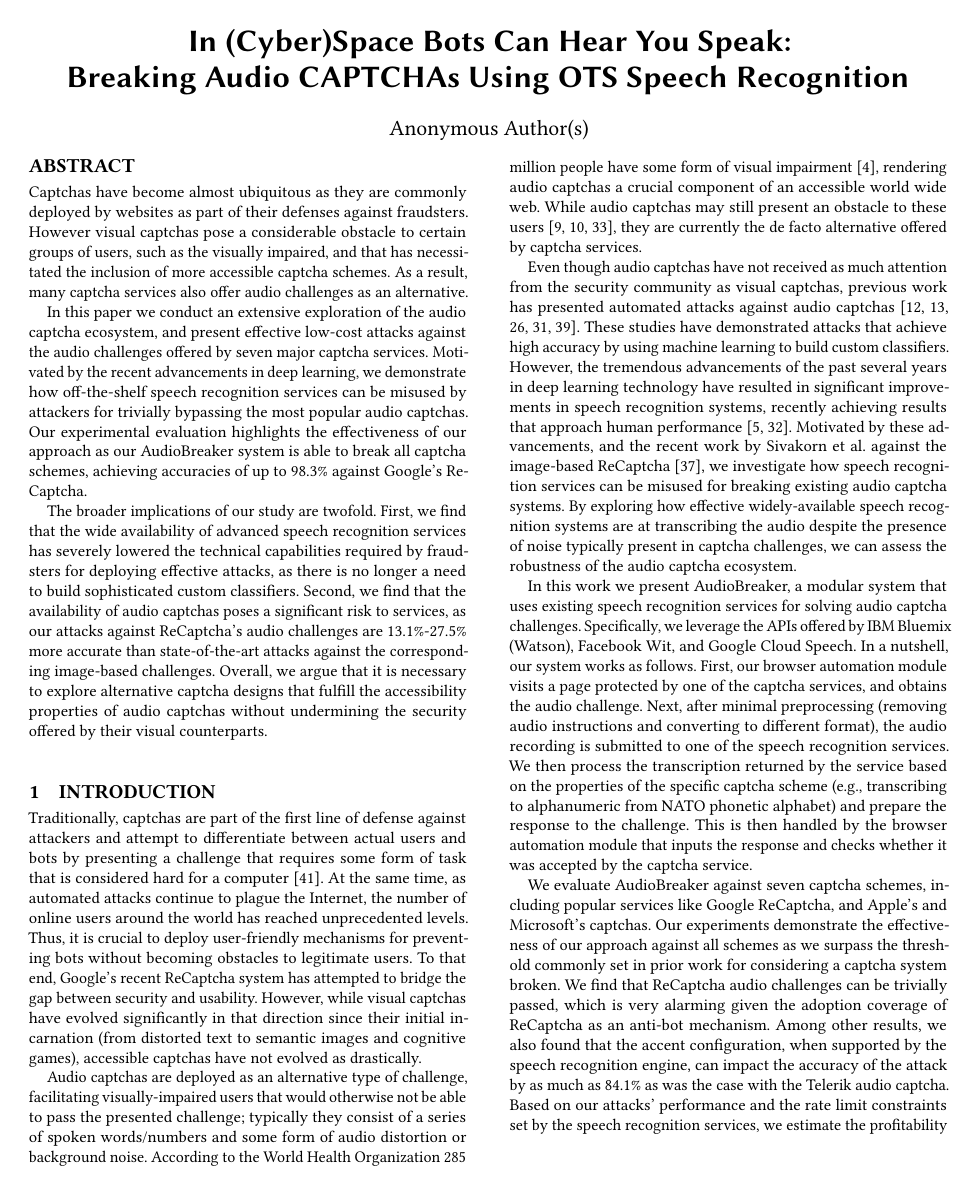
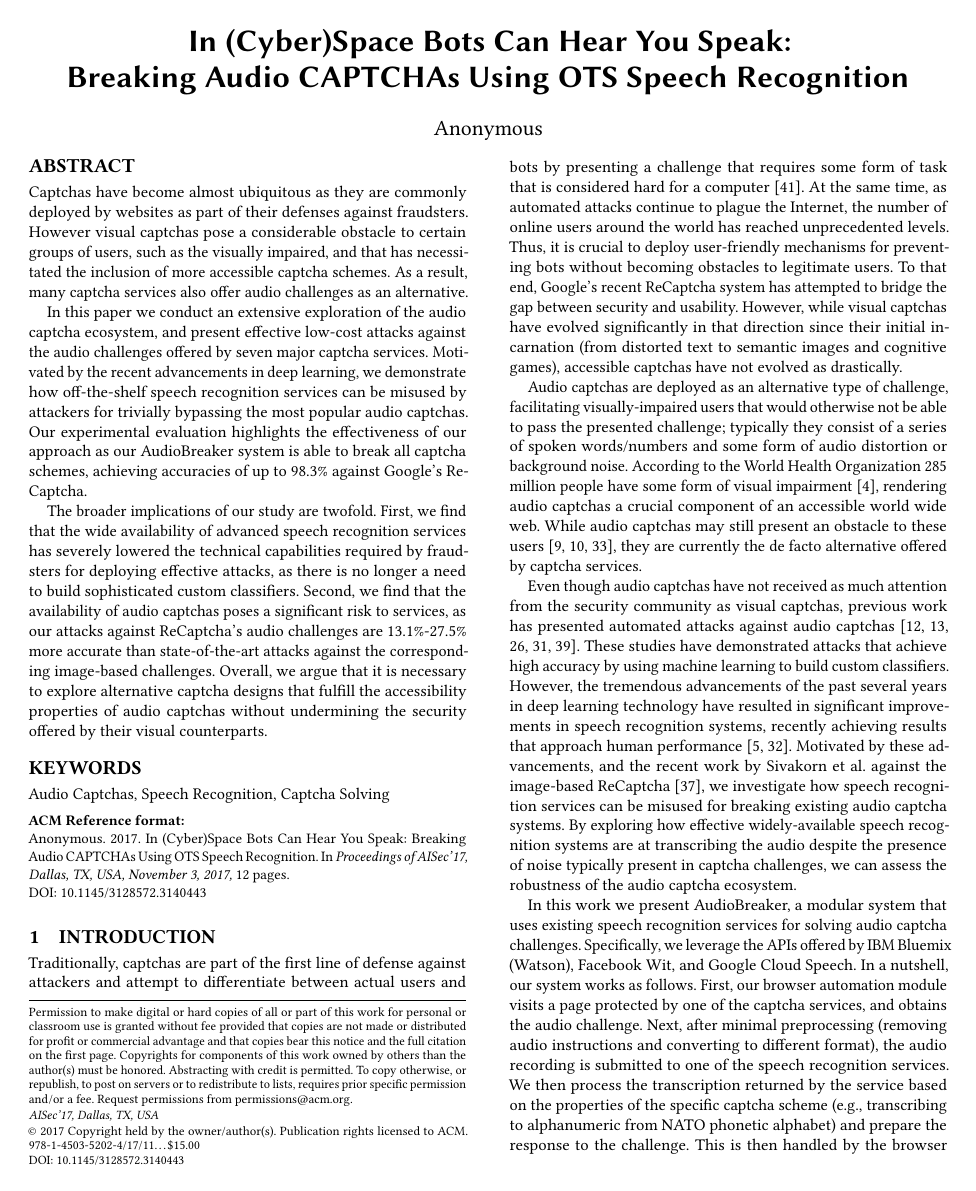
Before and after one commit to ssolan5/CaptchaBreaker, a LaTeX paper (paper/paper.tex): page 1 of 12. Compiled offline with pdfLaTeX.

```diff
--- a/paper/paper.tex
+++ b/paper/paper.tex
@@ -1,10 +1,20 @@
-\documentclass[sigconf,
-	anonymous,
+\documentclass[sigconf
+%   anonymous,
 %	timestamp,
 ]{acmart}
 \pagestyle{plain}
-\settopmatter{printccs=false,printacmref=false}
-\renewcommand\footnotetextcopyrightpermission[1]{} % removes footnote with conference information in first column
+
+\copyrightyear{2017}
+\acmYear{2017}
+\setcopyright{acmlicensed}
+\acmConference{AISec'17}{November 3, 2017}{Dallas, TX, USA}
+\acmPrice{15.00}
+\acmDOI{10.1145/3128572.3140443}
+\acmISBN{978-1-4503-5202-4/17/11}
+\fancyhead{}
+
+\settopmatter{printccs=false,printfolios=false}
+%\renewcommand\footnotetextcopyrightpermission[1]{} % removes footnote with conference information in first column
 
 \usepackage{booktabs} % For formal tables
 \usepackage{tikz}
@@ -162,6 +172,7 @@
 % The new ACM template is dumb. The abstract needs to be defined before the
 % \maketitle! See acmart.pdf.
 \input{abstract}
+\keywords{Audio Captchas, Speech Recognition, Captcha Solving}
 \maketitle
 
 \input{introduction}
```
Also changed, not shown: paper/paper.bib (+7 -0 lines), paper/related.tex (+16 -0 lines), 1 other file.
